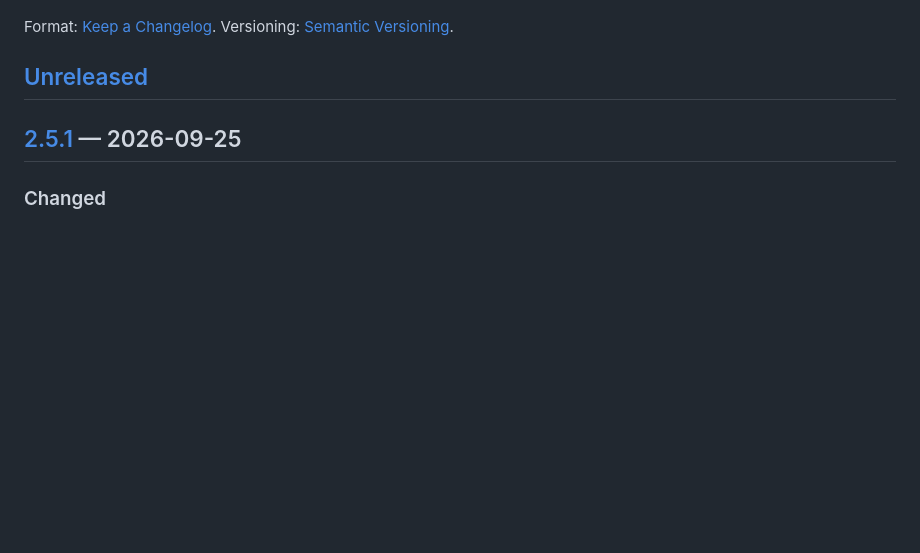
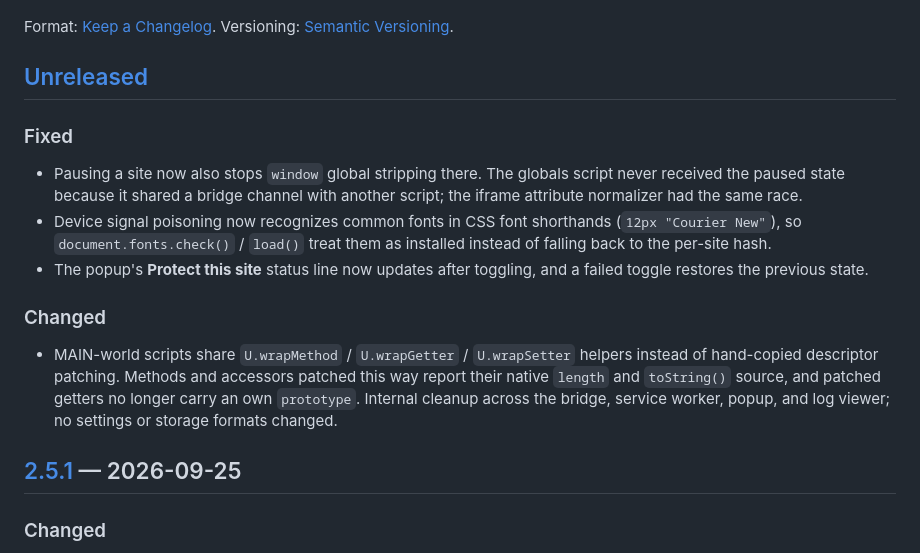
Before and after one commit to G-man3207/Static, a Markdown page: CHANGELOG.md, the part around the change. GitHub-like rendering; blank space fills up the shorter version.

```diff
--- a/CHANGELOG.md
+++ b/CHANGELOG.md
@@ -5,6 +5,16 @@ All notable changes to Static will be documented here.
 Format: [Keep a Changelog](https://keepachangelog.com/en/1.1.0/). Versioning: [Semantic Versioning](https://semver.org/).
 
 ## [Unreleased]
+
+### Fixed
+
+- Pausing a site now also stops `window` global stripping there. The globals script never received the paused state because it shared a bridge channel with another script; the iframe attribute normalizer had the same race.
+- Device signal poisoning now recognizes common fonts in CSS font shorthands (`12px "Courier New"`), so `document.fonts.check()` / `load()` treat them as installed instead of falling back to the per-site hash.
+- The popup's **Protect this site** status line now updates after toggling, and a failed toggle restores the previous state.
+
+### Changed
+
+- MAIN-world scripts share `U.wrapMethod` / `U.wrapGetter` / `U.wrapSetter` helpers instead of hand-copied descriptor patching. Methods and accessors patched this way report their native `length` and `toString()` source, and patched getters no longer carry an own `prototype`. Internal cleanup across the bridge, service worker, popup, and log viewer; no settings or storage formats changed.
 
 ## [2.5.1] — 2026-09-25
 
```
Also changed, not shown: README.md (+1 -1 lines).
